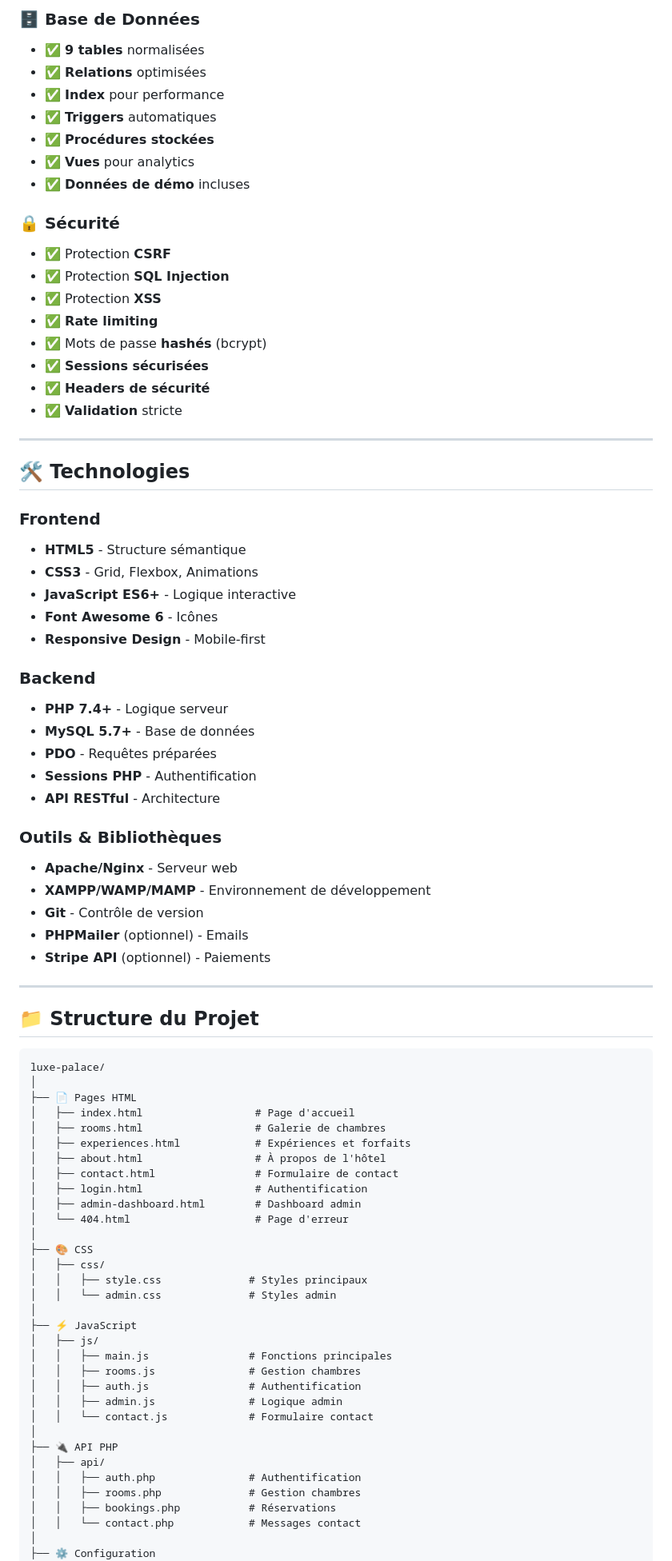
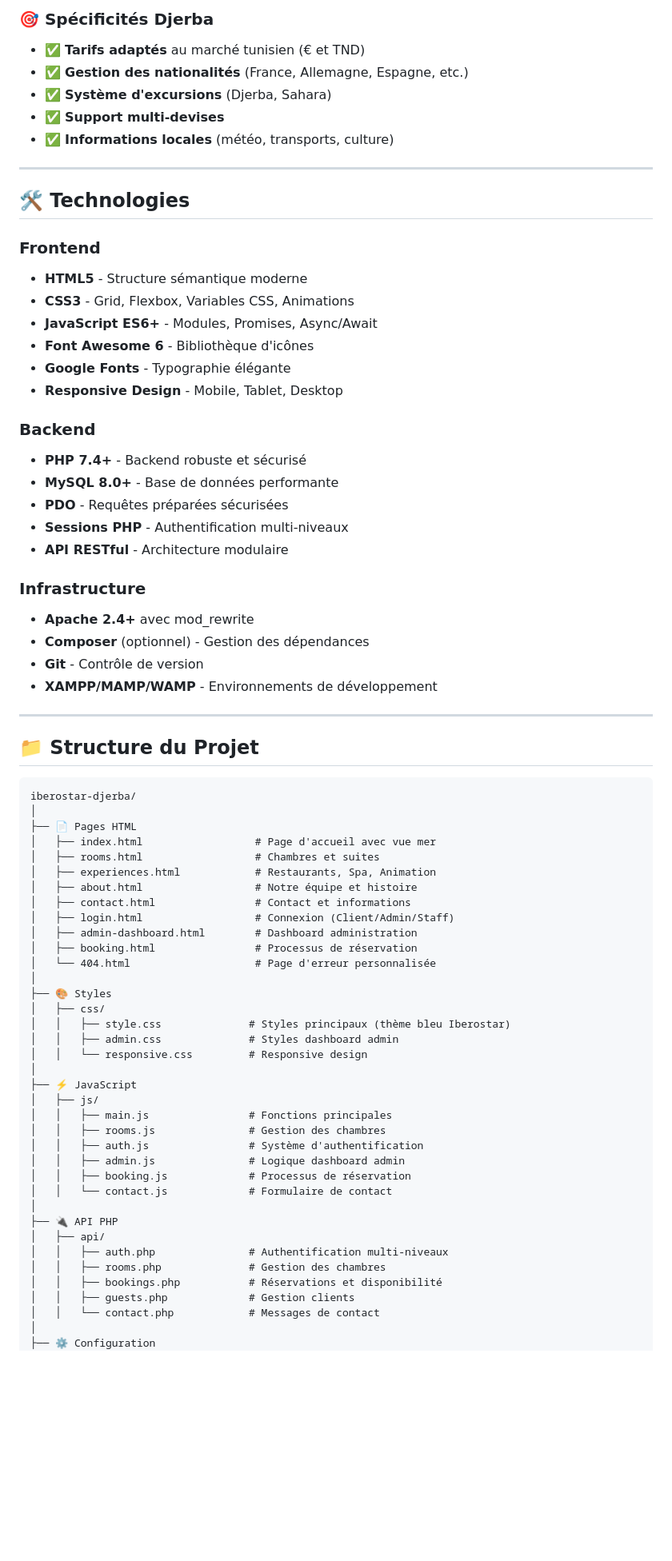
Before and after one commit to idrisjl/Mahari_website, a Markdown page: README.md, the part around one of its changes. Shown at 80% size. GitHub-like rendering; blank space fills up the shorter version.

````diff
--- a/README.md
+++ b/README.md
@@ -76,84 +81,76 @@ LUXE PALACE est une plateforme complète de réservation hôtelière construite
 
-### 🗄️ Base de Données
-- ✅ **9 tables** normalisées
-- ✅ **Relations** optimisées
-- ✅ **Index** pour performance
-- ✅ **Triggers** automatiques
-- ✅ **Procédures stockées**
-- ✅ **Vues** pour analytics
-- ✅ **Données de démo** incluses
-
-### 🔒 Sécurité
-- ✅ Protection **CSRF**
-- ✅ Protection **SQL Injection**
-- ✅ Protection **XSS**
-- ✅ **Rate limiting**
-- ✅ Mots de passe **hashés** (bcrypt)
-- ✅ **Sessions sécurisées**
-- ✅ **Headers de sécurité**
-- ✅ **Validation** stricte
+### 🎯 Spécificités Djerba
+- ✅ **Tarifs adaptés** au marché tunisien (€ et TND)
+- ✅ **Gestion des nationalités** (France, Allemagne, Espagne, etc.)
+- ✅ **Système d'excursions** (Djerba, Sahara)
+- ✅ **Support multi-devises**
+- ✅ **Informations locales** (météo, transports, culture)
 
 ---
 
 ## 🛠️ Technologies
 
 ### Frontend
-- **HTML5** - Structure sémantique
-- **CSS3** - Grid, Flexbox, Animations
-- **JavaScript ES6+** - Logique interactive
-- **Font Awesome 6** - Icônes
-- **Responsive Design** - Mobile-first
+- **HTML5** - Structure sémantique moderne
+- **CSS3** - Grid, Flexbox, Variables CSS, Animations
+- **JavaScript ES6+** - Modules, Promises, Async/Await
+- **Font Awesome 6** - Bibliothèque d'icônes
+- **Google Fonts** - Typographie élégante
+- **Responsive Design** - Mobile, Tablet, Desktop
 
 ### Backend
-- **PHP 7.4+** - Logique serveur
-- **MySQL 5.7+** - Base de données
-- **PDO** - Requêtes préparées
-- **Sessions PHP** - Authentification
-- **API RESTful** - Architecture
+- **PHP 7.4+** - Backend robuste et sécurisé
+- **MySQL 8.0+** - Base de données performante
+- **PDO** - Requêtes préparées sécurisées
+- **Sessions PHP** - Authentification multi-niveaux
+- **API RESTful** - Architecture modulaire
 
-### Outils & Bibliothèques
-- **Apache/Nginx** - Serveur web
-- **XAMPP/WAMP/MAMP** - Environnement de développement
+### Infrastructure
+- **Apache 2.4+** avec mod_rewrite
+- **Composer** (optionnel) - Gestion des dépendances
 - **Git** - Contrôle de version
-- **PHPMailer** (optionnel) - Emails
-- **Stripe API** (optionnel) - Paiements
+- **XAMPP/MAMP/WAMP** - Environnements de développement
 
 ---
 
 ## 📁 Structure du Projet
 
 ```
-luxe-palace/
+iberostar-djerba/
 │
 ├── 📄 Pages HTML
-│   ├── index.html                  # Page d'accueil
-│   ├── rooms.html                  # Galerie de chambres
-│   ├── experiences.html            # Expériences et forfaits
-│   ├── about.html                  # À propos de l'hôtel
-│   ├── contact.html                # Formulaire de contact
-│   ├── login.html                  # Authentification
-│   ├── admin-dashboard.html        # Dashboard admin
-│   └── 404.html                    # Page d'erreur
+│   ├── index.html                  # Page d'accueil avec vue mer
+│   ├── rooms.html                  # Chambres et suites
+│   ├── experiences.html            # Restaurants, Spa, Animation
+│   ├── about.html                  # Notre équipe et histoire
+│   ├── contact.html                # Contact et informations
+│   ├── login.html                  # Connexion (Client/Admin/Staff)
+│   ├── admin-dashboard.html        # Dashboard administration
+│   ├── booking.html                # Processus de réservation
+│   └── 404.html                    # Page d'erreur personnalisée
 │
-├── 🎨 CSS
+├── 🎨 Styles
 │   ├── css/
-│   │   ├── style.css              # Styles principaux
-│   │   └── admin.css              # Styles admin
+│   │   ├── style.css              # Styles principaux (thème bleu Iberostar)
+│   │   ├── admin.css              # Styles dashboard admin
+│   │   └── responsive.css         # Responsive design
 │
 ├── ⚡ JavaScript
 │   ├── js/
 │   │   ├── main.js                # Fonctions principales
-│   │   ├── rooms.js               # Gestion chambres
-│   │   ├── auth.js                # Authentification
-│   │   ├── admin.js               # Logique admin
-│   │   └── contact.js             # Formulaire contact
+│   │   ├── rooms.js               # Gestion des chambres
+│   │   ├── auth.js                # Système d'authentification
+│   │   ├── admin.js               # Logique dashboard admin
+│   │   ├── booking.js             # Processus de réservation
+│   │   └── contact.js             # Formulaire de contact
 │
 ├── 🔌 API PHP
 │   ├── api/
-│   │   ├── auth.php               # Authentification
-│   │   ├── rooms.php              # Gestion chambres
-│   │   ├── bookings.php           # Réservations
-│   │   └── contact.php            # Messages contact
+│   │   ├── auth.php               # Authentification multi-niveaux
+│   │   ├── rooms.php              # Gestion des chambres
+│   │   ├── bookings.php           # Réservations et disponibilité
+│   │   ├── guests.php             # Gestion clients
+│   │   └── contact.php            # Messages de contact
 │
 ├── ⚙️ Configuration
 │   ├── config.php                  # Configuration centrale
````
Also changed, not shown: other parts of README.md (+292 -204 lines).
